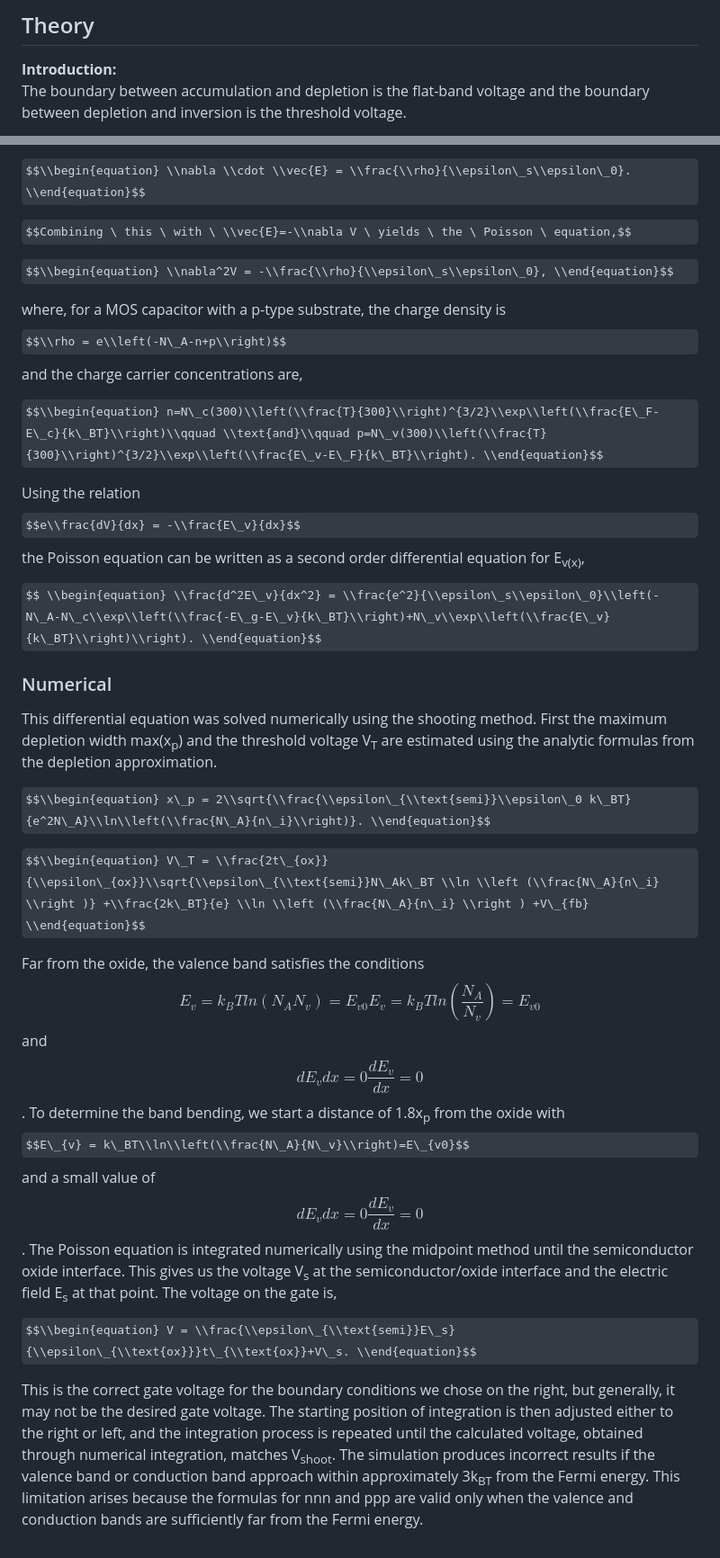
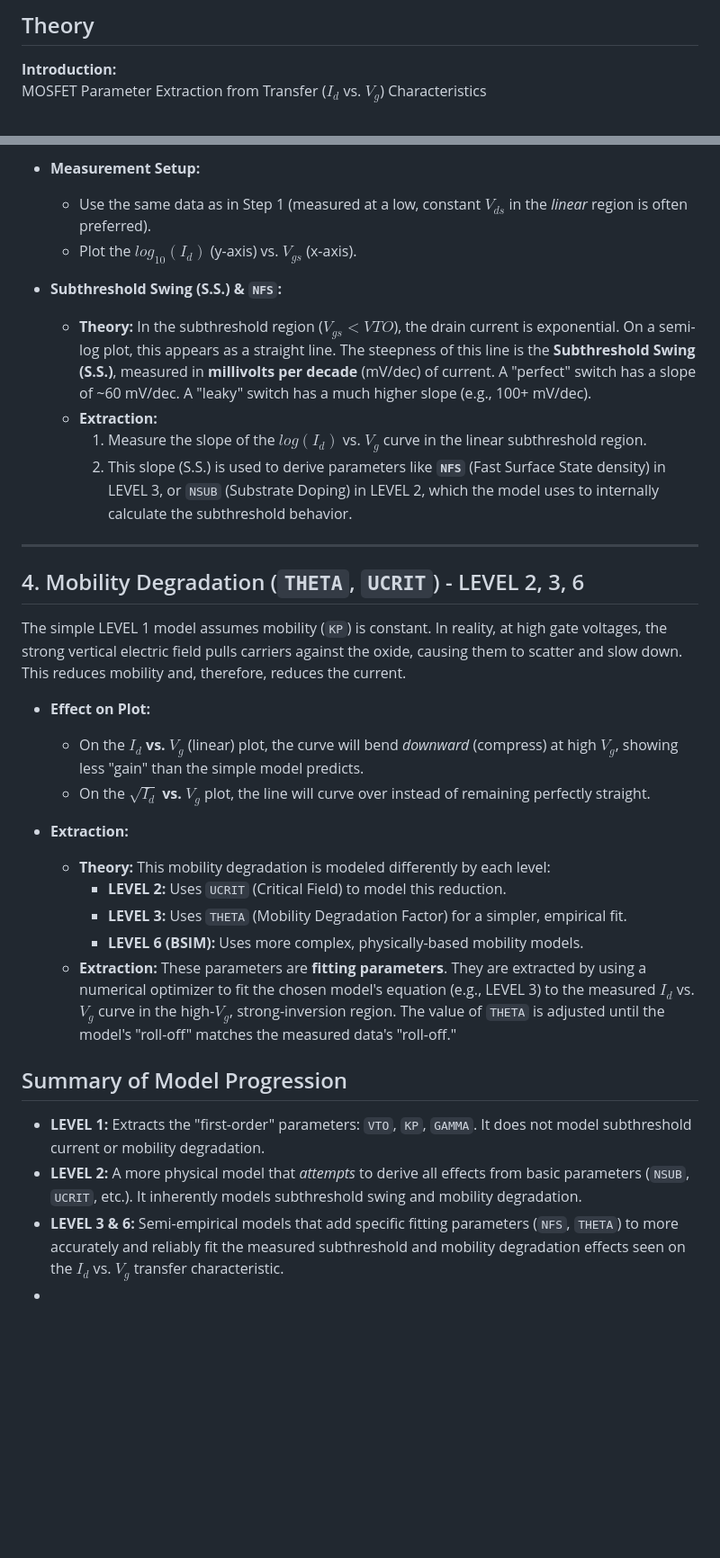
Before and after one commit to virtual-labs/exp-mosfet-transfer-iitkgp, a Markdown page: experiment/theory.md, 2 parts joined by grey strips. Shown at 90% size. Drawn GitHub-style; some formulas as TeX source; blank space fills up the shorter version.

```diff
--- a/experiment/theory.md
+++ b/experiment/theory.md
@@ -1,4 +1,4 @@
 ## Theory
 **Introduction:**
-The boundary between accumulation and depletion is the flat-band voltage and the boundary between depletion and inversion is the threshold voltage.
+MOSFET Parameter Extraction from Transfer ($I_d$ vs. $V_g$) Characteristics
 <div align="center">
@@ -28,35 +67,37 @@ To calculate the band bending, we start with Gauss's law,
 
-$$\\begin{equation} \\nabla \\cdot \\vec{E} = \\frac{\\rho}{\\epsilon\_s\\epsilon\_0}. \\end{equation}$$
-
-$$Combining \ this \ with \ \\vec{E}=-\\nabla V \ yields \ the \ Poisson \ equation,$$
-
-$$\\begin{equation} \\nabla^2V = -\\frac{\\rho}{\\epsilon\_s\\epsilon\_0}, \\end{equation}$$
-
-where, for a MOS capacitor with a p-type substrate, the charge density is
-$$\\rho = e\\left(-N\_A-n+p\\right)$$ and the charge carrier concentrations are,
-
-
-$$\\begin{equation} n=N\_c(300)\\left(\\frac{T}{300}\\right)^{3/2}\\exp\\left(\\frac{E\_F-E\_c}{k\_BT}\\right)\\qquad \\text{and}\\qquad p=N\_v(300)\\left(\\frac{T}{300}\\right)^{3/2}\\exp\\left(\\frac{E\_v-E\_F}{k\_BT}\\right). \\end{equation}$$
-
-Using the relation $$e\\frac{dV}{dx} = -\\frac{E\_v}{dx}$$ the Poisson equation can be written as a second order differential equation for E<sub>v(x)</sub>,
-
-$$ \\begin{equation} \\frac{d^2E\_v}{dx^2} = \\frac{e^2}{\\epsilon\_s\\epsilon\_0}\\left(-N\_A-N\_c\\exp\\left(\\frac{-E\_g-E\_v}{k\_BT}\\right)+N\_v\\exp\\left(\\frac{E\_v}{k\_BT}\\right)\\right). \\end{equation}$$
-
-### Numerical
-
-This differential equation was solved numerically using the shooting method. First the maximum depletion width max(x<sub>p</sub>) and the threshold voltage V<sub>T</sub> are estimated using the analytic formulas from the depletion approximation.
+* **Measurement Setup:**
+    * Use the same data as in Step 1 (measured at a low, constant $V_{ds}$ in the *linear* region is often preferred).
+    * Plot the **$log_{10}(I_d)$** (y-axis) vs. **$V_{gs}$** (x-axis).
 
 
 
-$$\\begin{equation} x\_p = 2\\sqrt{\\frac{\\epsilon\_{\\text{semi}}\\epsilon\_0 k\_BT}{e^2N\_A}\\ln\\left(\\frac{N\_A}{n\_i}\\right)}. \\end{equation}$$
+* **Subthreshold Swing (S.S.) & `NFS`:**
+    * **Theory:** In the subthreshold region ($V_{gs} < VTO$), the drain current is exponential. On a semi-log plot, this appears as a straight line. The steepness of this line is the **Subthreshold Swing (S.S.)**, measured in **millivolts per decade** (mV/dec) of current. A "perfect" switch has a slope of ~60 mV/dec. A "leaky" switch has a much higher slope (e.g., 100+ mV/dec).
+    * **Extraction:**
+        1.  Measure the slope of the $log(I_d)$ vs. $V_g$ curve in the linear subthreshold region.
+        2.  This slope (S.S.) is used to derive parameters like **`NFS`** (Fast Surface State density) in LEVEL 3, or `NSUB` (Substrate Doping) in LEVEL 2, which the model uses to internally calculate the subthreshold behavior.
 
-$$\\begin{equation} V\_T = \\frac{2t\_{ox}}{\\epsilon\_{ox}}\\sqrt{\\epsilon\_{\\text{semi}}N\_Ak\_BT \\ln \\left (\\frac{N\_A}{n\_i} \\right )} +\\frac{2k\_BT}{e} \\ln \\left (\\frac{N\_A}{n\_i} \\right ) +V\_{fb} \\end{equation}$$
+---
 
-Far from the oxide, the valence band satisfies the conditions $$E_v=k_BTln(N_AN_v)=E_{v0}E_v=k_BTln⁡(\frac{N_A}{N_v})=E_{v0}$$ and $$dE_vdx=0\frac{dE_v}{dx}=0$$. To determine the band bending, we start a distance of 1.8x<sub>p</sub> from the oxide with $$E\_{v} = k\_BT\\ln\\left(\\frac{N\_A}{N\_v}\\right)=E\_{v0}$$ and a small value of $$dE_vdx=0\frac{dE_v}{dx}=0$$. The Poisson equation is integrated numerically using the midpoint method until the semiconductor oxide interface. This gives us the voltage V<sub>s</sub> at the semiconductor/oxide interface and the electric field E<sub>s</sub> at that point. The voltage on the gate is,
+## 4. Mobility Degradation (`THETA`, `UCRIT`) - LEVEL 2, 3, 6
 
+The simple LEVEL 1 model assumes mobility (`KP`) is constant. In reality, at high gate voltages, the strong vertical electric field pulls carriers against the oxide, causing them to scatter and slow down. This reduces mobility and, therefore, reduces the current.
 
-$$\\begin{equation} V = \\frac{\\epsilon\_{\\text{semi}}E\_s}{\\epsilon\_{\\text{ox}}}t\_{\\text{ox}}+V\_s. \\end{equation}$$
+* **Effect on Plot:**
+    * On the **$I_d$ vs. $V_g$** (linear) plot, the curve will bend *downward* (compress) at high $V_g$, showing less "gain" than the simple model predicts.
+    * On the **$\sqrt{I_d}$ vs. $V_g$** plot, the line will curve over instead of remaining perfectly straight.
 
-This is the correct gate voltage for the boundary conditions we chose on the right, but generally, it may not be the desired gate voltage. The starting position of integration is then adjusted either to the right or left, and the integration process is repeated until the calculated voltage, obtained through numerical integration, matches V<sub>shoot</sub>. The simulation produces incorrect results if the valence band or conduction band approach within approximately 3k<sub>BT</sub> from the Fermi energy. This limitation arises because the formulas for nnn and ppp are valid only when the valence and conduction bands are sufficiently far from the Fermi energy.
+* **Extraction:**
+    * **Theory:** This mobility degradation is modeled differently by each level:
+        * **LEVEL 2:** Uses `UCRIT` (Critical Field) to model this reduction.
+        * **LEVEL 3:** Uses `THETA` (Mobility Degradation Factor) for a simpler, empirical fit.
+        * **LEVEL 6 (BSIM):** Uses more complex, physically-based mobility models.
+    * **Extraction:** These parameters are **fitting parameters**. They are extracted by using a numerical optimizer to fit the chosen model's equation (e.g., LEVEL 3) to the measured $I_d$ vs. $V_g$ curve in the high-$V_g$, strong-inversion region. The value of `THETA` is adjusted until the model's "roll-off" matches the measured data's "roll-off."
 
+## Summary of Model Progression
+
+* **LEVEL 1:** Extracts the "first-order" parameters: `VTO`, `KP`, `GAMMA`. It does not model subthreshold current or mobility degradation.
+* **LEVEL 2:** A more physical model that *attempts* to derive all effects from basic parameters (`NSUB`, `UCRIT`, etc.). It inherently models subthreshold swing and mobility degradation.
+* **LEVEL 3 & 6:** Semi-empirical models that add specific fitting parameters (`NFS`, `THETA`) to more accurately and reliably fit the measured subthreshold and mobility degradation effects seen on the $I_d$ vs. $V_g$ transfer characteristic.
+*
  <script id="MathJax-script" async src="https://cdn.jsdelivr.net/npm/mathjax@3.2.2/es5/tex-mml-chtml.js"></script>
```
Also changed, not shown: other parts of experiment/theory.md (+49 -10 lines).
